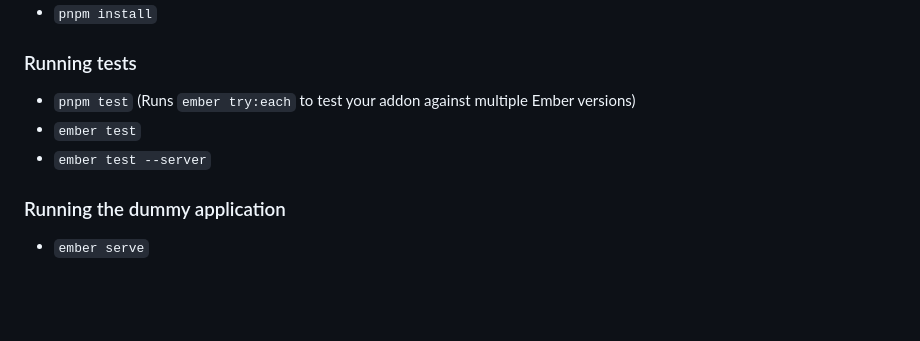
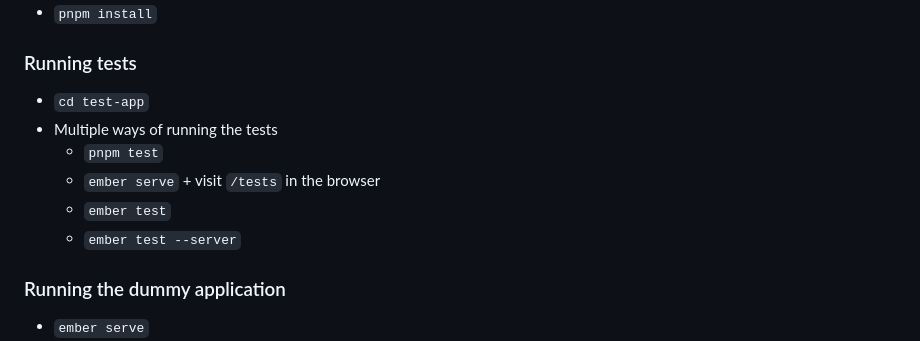
Before and after one commit to emberjs/ember-test-helpers, a Markdown page: README.md, the part around the change. Rendered like a GitHub page; blank space fills up the shorter version.

```diff
--- a/README.md
+++ b/README.md
@@ -63,9 +63,12 @@ Contributing
 
 ### Running tests
 
-* `pnpm test` (Runs `ember try:each` to test your addon against multiple Ember versions)
-* `ember test`
-* `ember test --server`
+* `cd test-app`
+* Multiple ways of running the tests
+    * `pnpm test`
+    * `ember serve` + visit `/tests` in the browser
+    * `ember test`
+    * `ember test --server`
 
 ### Running the dummy application
 
```
